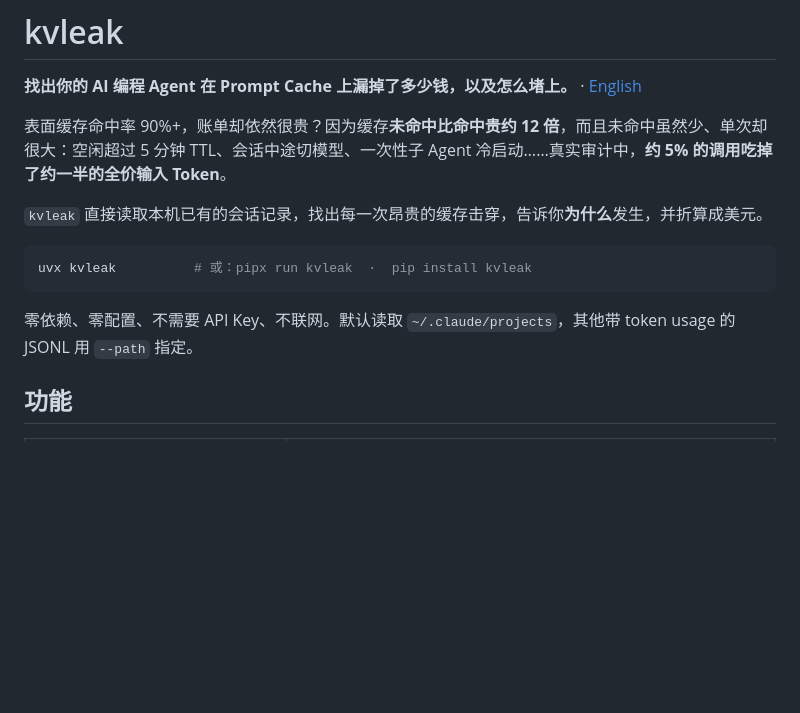
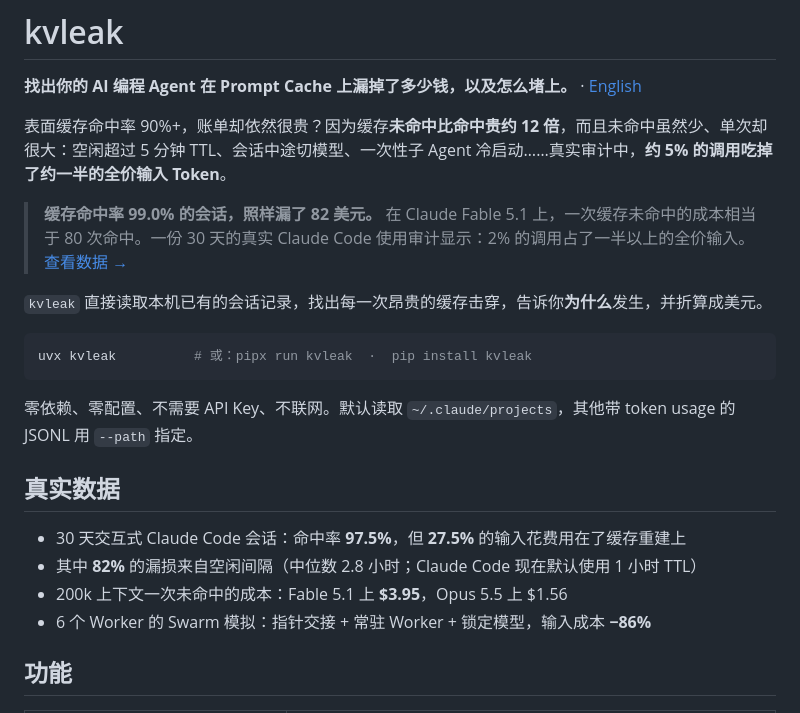
Before and after one commit to shangliy/kvleak, a Markdown page: README.zh-CN.md, the part around the change. Rendered like a GitHub page; blank space fills up the shorter version.

````diff
--- a/README.zh-CN.md
+++ b/README.zh-CN.md
@@ -3,6 +3,8 @@
 **找出你的 AI 编程 Agent 在 Prompt Cache 上漏掉了多少钱，以及怎么堵上。**  ·  [English](README.md)
 
 表面缓存命中率 90%+，账单却依然很贵？因为缓存**未命中比命中贵约 12 倍**，而且未命中虽然少、单次却很大：空闲超过 5 分钟 TTL、会话中途切模型、一次性子 Agent 冷启动……真实审计中，**约 5% 的调用吃掉了约一半的全价输入 Token**。
+
+> **缓存命中率 99.0% 的会话，照样漏了 82 美元。** 在 Claude Fable 5.1 上，一次缓存未命中的成本相当于 80 次命中。一份 30 天的真实 Claude Code 使用审计显示：2% 的调用占了一半以上的全价输入。[查看数据 →](docs/benchmarks.md)
 
 `kvleak` 直接读取本机已有的会话记录，找出每一次昂贵的缓存击穿，告诉你**为什么**发生，并折算成美元。
 
@@ -11,6 +13,13 @@ uvx kvleak          # 或：pipx run kvleak  ·  pip install kvleak
 ```
 
 零依赖、零配置、不需要 API Key、不联网。默认读取 `~/.claude/projects`，其他带 token usage 的 JSONL 用 `--path` 指定。
+
+## 真实数据
+
+- 30 天交互式 Claude Code 会话：命中率 **97.5%**，但 **27.5%** 的输入花费用在了缓存重建上
+- 其中 **82%** 的漏损来自空闲间隔（中位数 2.8 小时；Claude Code 现在默认使用 1 小时 TTL）
+- 200k 上下文一次未命中的成本：Fable 5.1 上 **$3.95**，Opus 5.5 上 $1.56
+- 6 个 Worker 的 Swarm 模拟：指针交接 + 常驻 Worker + 锁定模型，输入成本 **−86%**
 
 ## 功能
 
````
Also changed, not shown: CONTRIBUTING.md (+1 -1 lines), README.md (+18 -1 lines), docs/benchmarks.md (added, +85 -0 lines), docs/launch/en.md (added, +60 -0 lines), docs/launch/zh.md (added, +28 -0 lines), docs/assets/report.png (added), 5 other files.
